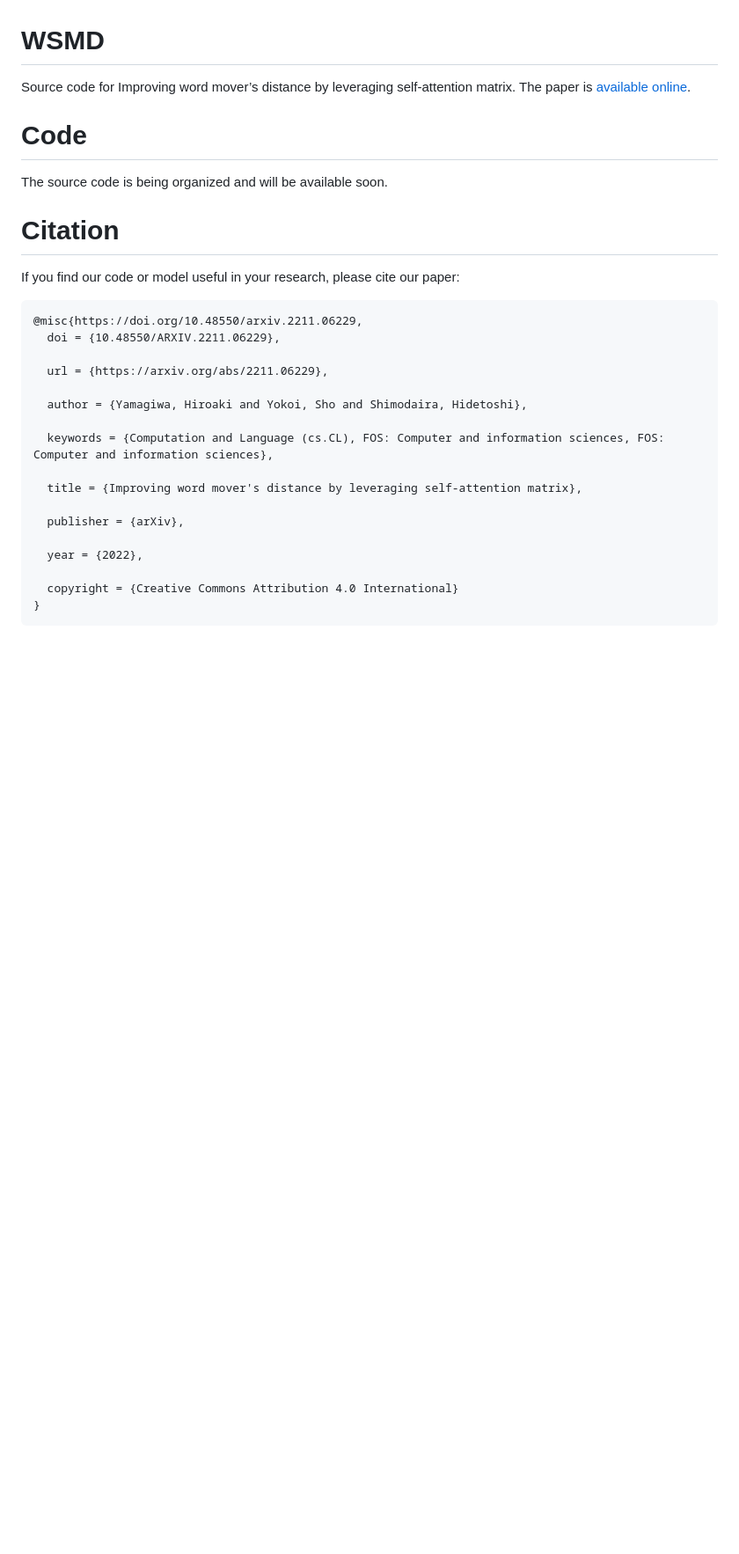
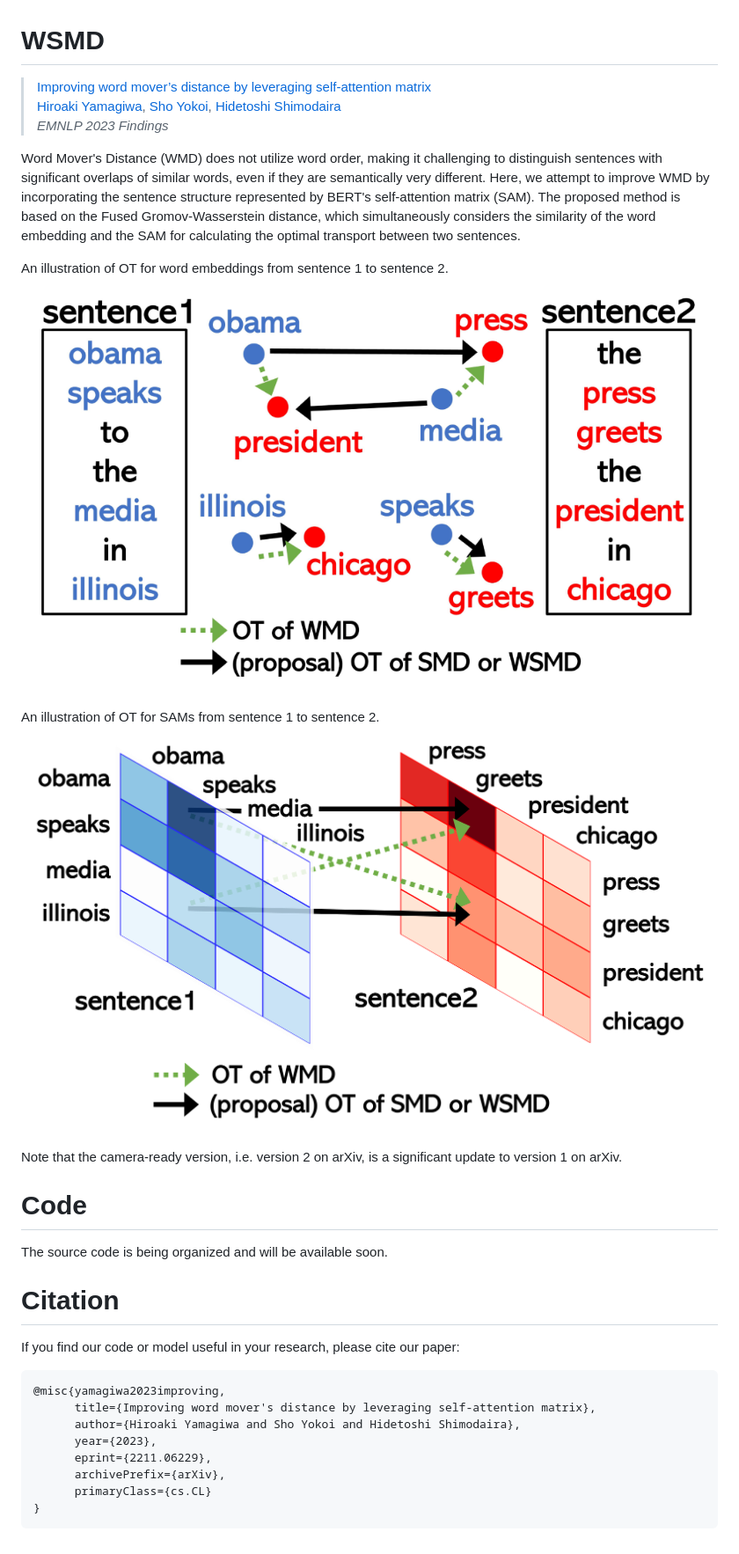
Before and after one commit to ymgw55/WSMD, a Markdown page: README.md, the part around the change. Shown at 88% size. GitHub-like rendering; pictures changed too: assets/obama_sam.png (added), assets/wsmd_explanation.png (added); blank space fills up the shorter version.

````diff
--- a/README.md
+++ b/README.md
@@ -1,29 +1,32 @@
 # WSMD
 
-Source code for Improving word mover’s distance by leveraging self-attention matrix. The paper is [available online](https://arxiv.org/abs/2211.06229).
+> [Improving word mover’s distance by leveraging self-attention matrix](https://arxiv.org/abs/2211.06229)
+> [Hiroaki Yamagiwa](https://ymgw55.github.io/), [Sho Yokoi](https://www.cl.ecei.tohoku.ac.jp/~yokoi/), [Hidetoshi Shimodaira](http://stat.sys.i.kyoto-u.ac.jp/members/shimo/)
+> *EMNLP 2023 Findings*
+
+Word Mover's Distance (WMD) does not utilize word order, making it challenging to distinguish sentences with significant overlaps of similar words, even if they are semantically very different. Here, we attempt to improve WMD by incorporating the sentence structure represented by BERT's self-attention matrix (SAM). The proposed method is based on the Fused Gromov-Wasserstein distance, which simultaneously considers the similarity of the word embedding and the SAM for calculating the optimal transport between two sentences.
+
+An illustration of OT for word embeddings
+from sentence 1 to sentence 2.
+![Fig. 1](assets/wsmd_explanation.png)
+
+An illustration of OT for SAMs from sentence 1 to sentence 2.
+![Fig. 2](assets/obama_sam.png)
+
+Note that the camera-ready version, i.e. version 2 on arXiv, is a significant update to version 1 on arXiv.
 
 # Code
 The source code is being organized and will be available soon.
 
-
 # Citation
 If you find our code or model useful in your research, please cite our paper:
 ```
-@misc{https://doi.org/10.48550/arxiv.2211.06229,
-  doi = {10.48550/ARXIV.2211.06229},
-
-  url = {https://arxiv.org/abs/2211.06229},
-
-  author = {Yamagiwa, Hiroaki and Yokoi, Sho and Shimodaira, Hidetoshi},
-
-  keywords = {Computation and Language (cs.CL), FOS: Computer and information sciences, FOS: Computer and information sciences},
-
-  title = {Improving word mover's distance by leveraging self-attention matrix},
-
-  publisher = {arXiv},
-
-  year = {2022},
-
-  copyright = {Creative Commons Attribution 4.0 International}
+@misc{yamagiwa2023improving,
+      title={Improving word mover's distance by leveraging self-attention matrix},
+      author={Hiroaki Yamagiwa and Sho Yokoi and Hidetoshi Shimodaira},
+      year={2023},
+      eprint={2211.06229},
+      archivePrefix={arXiv},
+      primaryClass={cs.CL}
 }
 ```
````
